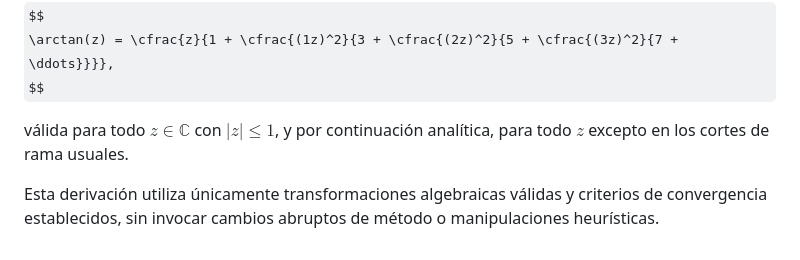
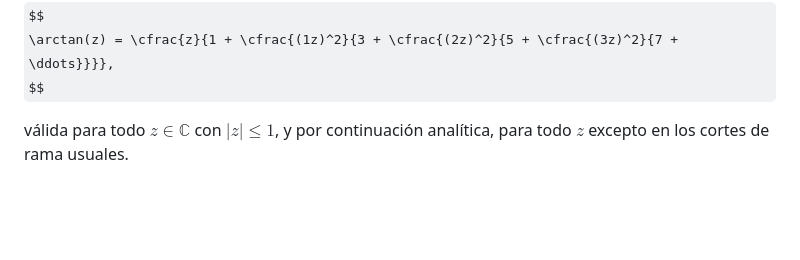
Before and after one commit to magoflaco/documentos, a Markdown page: Gauss.md, the part around the change. Rendered like a GitHub page; some formulas as TeX source; blank space fills up the shorter version.

Commit message:
Edit Gauss.md to remove a sentence
Removed a sentence about the derivation process.

```diff
--- a/Gauss.md
+++ b/Gauss.md
@@ -107,5 +107,3 @@ $$
 $$
 
 válida para todo $z \in \mathbb{C}$ con $|z| \leq 1$, y por continuación analítica, para todo $z$ excepto en los cortes de rama usuales.
-
-Esta derivación utiliza únicamente transformaciones algebraicas válidas y criterios de convergencia establecidos, sin invocar cambios abruptos de método o manipulaciones heurísticas.
```
